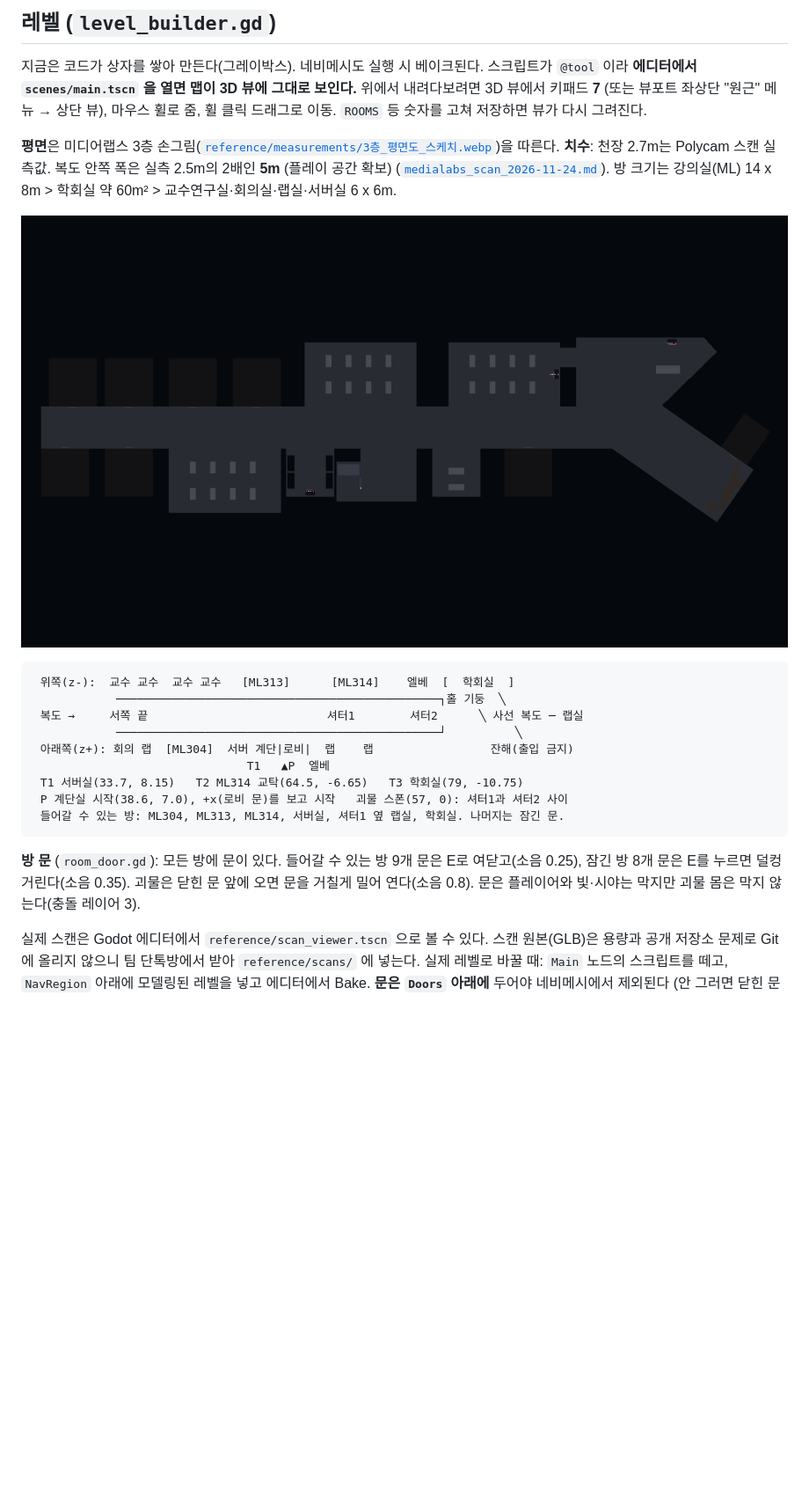
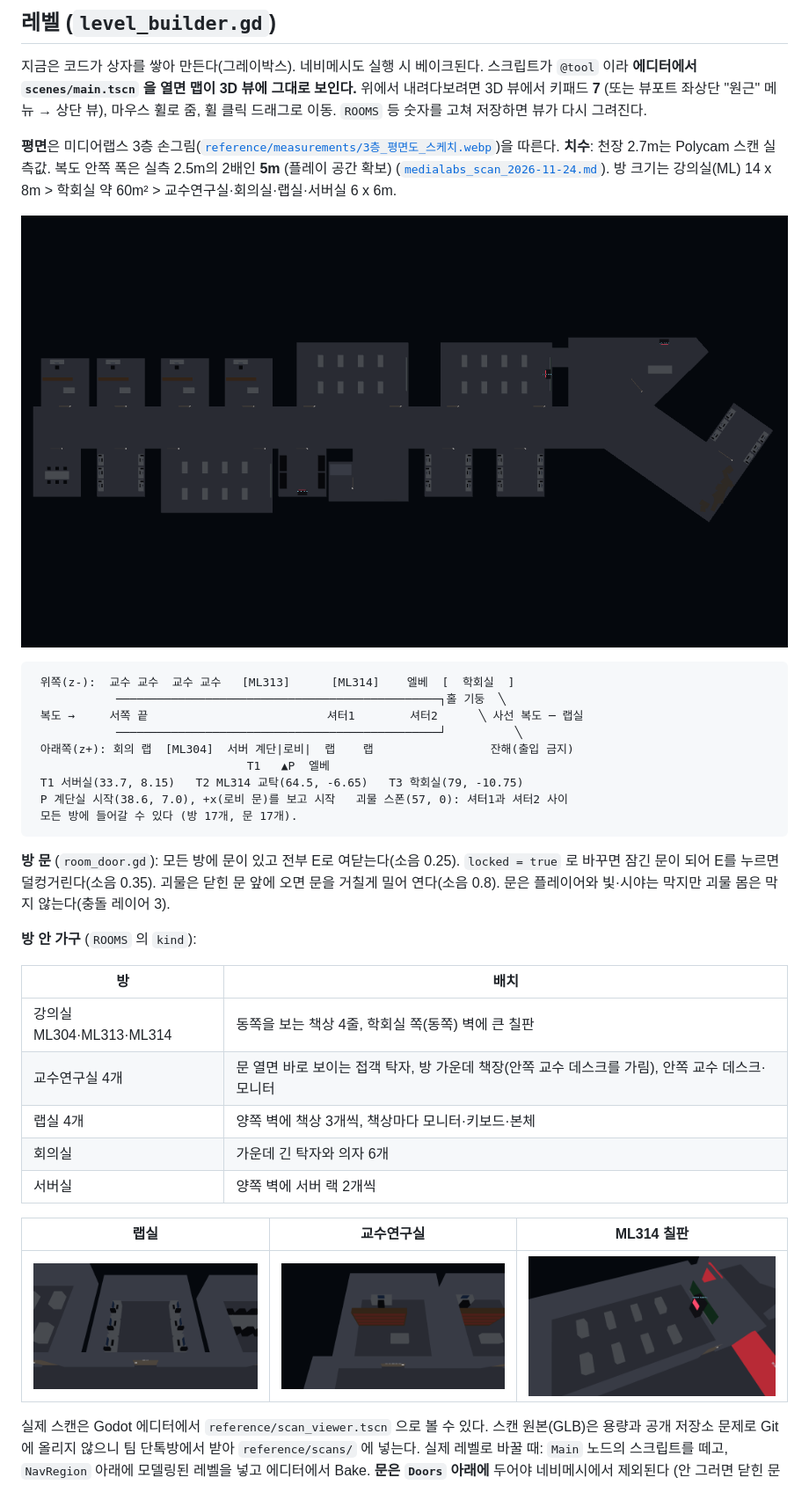
Before and after one commit to jhyeun1020/opensource-team6-datanoise, a Markdown page: README.md, the part around the change. Shown at 88% size. GitHub-like rendering; pictures changed too: docs/screenshots/floor3_top.png, docs/screenshots/room_lab.png (added), docs/screenshots/room_ml314_board.png (added); blank space fills up the shorter version.

Commit message:
모든 방 개방, 방 종류별 가구 배치
- 교수연구실·회의실·랩실·사선 복도 끝 랩실까지 모든 방(17개)을 들어갈 수 있게 하고 여닫는 문 설치
- 랩실: 양쪽 벽에 책상 3개씩, 책상마다 모니터·키보드·본체
- 교수연구실: 문 앞 접객 탁자, 가운데 책장(안쪽 데스크를 가림), 안쪽 교수 데스크
- 강의실: 학회실 쪽(동쪽) 벽에 칠판, 회의실: 긴 탁자와 의자
- 사선 복도 끝 랩실을 6x6m로 키우고 출입구를 넓힘 (사선 벽 네비메시)
- 스모크 테스트: 문 17개, 새 방 5곳 길찾기 검사 (3회 연속 75항목 PASS)

Co-Authored-By: Claude Opus 5.5 <noreply@anthropic.com>

````diff
--- a/README.md
+++ b/README.md
@@ -120,11 +120,25 @@ DORMANT ──노드1 정제──▶ IDLE ──소음 들림──▶ INVESTIG
                                T1   ▲P  엘베
  T1 서버실(33.7, 8.15)   T2 ML314 교탁(64.5, -6.65)   T3 학회실(79, -10.75)
  P 계단실 시작(38.6, 7.0), +x(로비 문)를 보고 시작   괴물 스폰(57, 0): 셔터1과 셔터2 사이
- 들어갈 수 있는 방: ML304, ML313, ML314, 서버실, 셔터1 옆 랩실, 학회실. 나머지는 잠긴 문.
+ 모든 방에 들어갈 수 있다 (방 17개, 문 17개).
 ```
 
-**방 문** (`room_door.gd`): 모든 방에 문이 있다. 들어갈 수 있는 방 9개 문은 E로 여닫고(소음 0.25), 잠긴 방 8개 문은 E를 누르면 덜컹거린다(소음 0.35).
+**방 문** (`room_door.gd`): 모든 방에 문이 있고 전부 E로 여닫는다(소음 0.25). `locked = true` 로 바꾸면 잠긴 문이 되어 E를 누르면 덜컹거린다(소음 0.35).
 괴물은 닫힌 문 앞에 오면 문을 거칠게 밀어 연다(소음 0.8). 문은 플레이어와 빛·시야는 막지만 괴물 몸은 막지 않는다(충돌 레이어 3).
+
+**방 안 가구** (``ROOMS`` 의 ``kind``):
+
+| 방 | 배치 |
+|---|---|
+| 강의실 ML304·ML313·ML314 | 동쪽을 보는 책상 4줄, 학회실 쪽(동쪽) 벽에 큰 칠판 |
+| 교수연구실 4개 | 문 열면 바로 보이는 접객 탁자, 방 가운데 책장(안쪽 교수 데스크를 가림), 안쪽 교수 데스크·모니터 |
+| 랩실 4개 | 양쪽 벽에 책상 3개씩, 책상마다 모니터·키보드·본체 |
+| 회의실 | 가운데 긴 탁자와 의자 6개 |
+| 서버실 | 양쪽 벽에 서버 랙 2개씩 |
+
+| 랩실 | 교수연구실 | ML314 칠판 |
+|---|---|---|
+| ![](docs/screenshots/room_lab.png) | ![](docs/screenshots/room_prof.png) | ![](docs/screenshots/room_ml314_board.png) |
 
 실제 스캔은 Godot 에디터에서 `reference/scan_viewer.tscn` 으로 볼 수 있다. 스캔 원본(GLB)은 용량과 공개 저장소 문제로 Git에 올리지 않으니 팀 단톡방에서 받아 `reference/scans/` 에 넣는다.
 실제 레벨로 바꿀 때: `Main` 노드의 스크립트를 떼고, `NavRegion` 아래에 모델링된 레벨을 넣고 에디터에서 Bake. **문은 `Doors` 아래에** 두어야 네비메시에서 제외된다 (안 그러면 닫힌 문 자리를 괴물이 영원히 못 지나간다).
````
Also changed, not shown: 7 other files.
